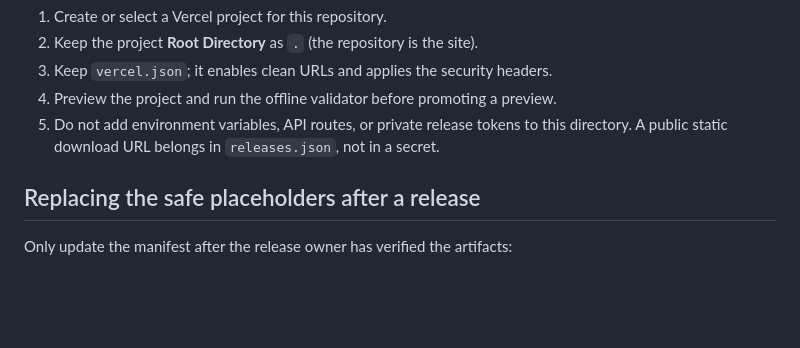
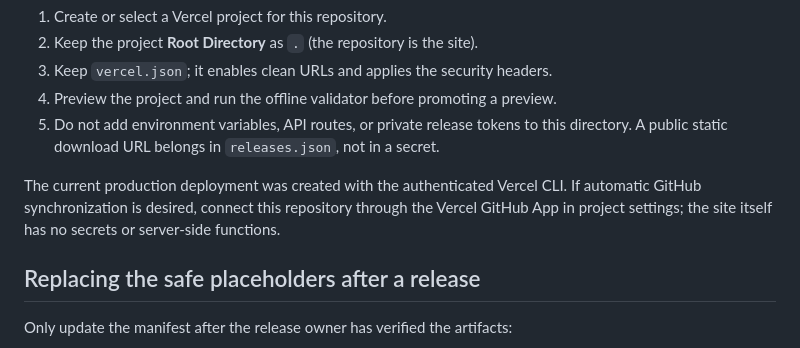
Before and after one commit to rorshopping/whisper-dictate-community-web, a Markdown page: README.md, the part around the change. GitHub-like rendering; blank space fills up the shorter version.

Commit message:
docs: note Vercel deployment mode

```diff
--- a/README.md
+++ b/README.md
@@ -59,6 +59,11 @@ framework preset, serverless function, or package installation.
    this directory. A public static download URL belongs in `releases.json`, not
    in a secret.
 
+The current production deployment was created with the authenticated Vercel
+CLI. If automatic GitHub synchronization is desired, connect this repository
+through the Vercel GitHub App in project settings; the site itself has no
+secrets or server-side functions.
+
 ## Replacing the safe placeholders after a release
 
 Only update the manifest after the release owner has verified the artifacts:
```
